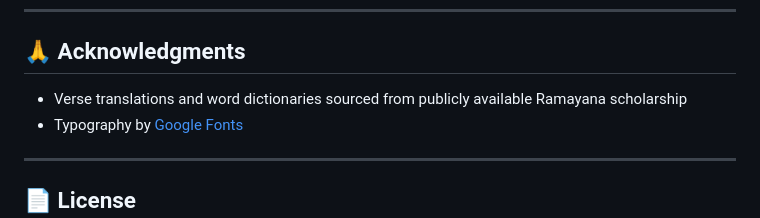
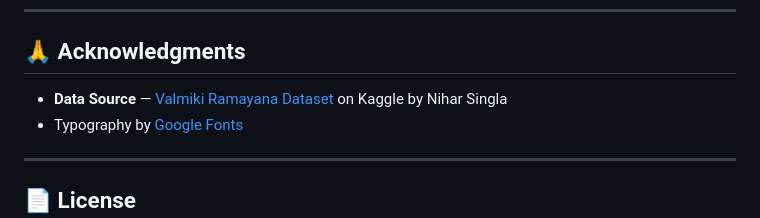
Before and after one commit to prashanthbhat203/ramayana_hymns, a Markdown page: README.md, the part around the change. Rendered like a GitHub page.

Commit message:
docs: add Kaggle dataset as data source

```diff
--- a/README.md
+++ b/README.md
@@ -125,7 +125,7 @@ The **Valmiki Ramayana** is one of the two great Indian epics, composed by the s
 
 ## 🙏 Acknowledgments
 
-- Verse translations and word dictionaries sourced from publicly available Ramayana scholarship
+- **Data Source** — [Valmiki Ramayana Dataset](https://www.kaggle.com/datasets/niharsingla004/valmiki-ramayana-dataset) on Kaggle by Nihar Singla
 - Typography by [Google Fonts](https://fonts.google.com/)
 
 ---
```
